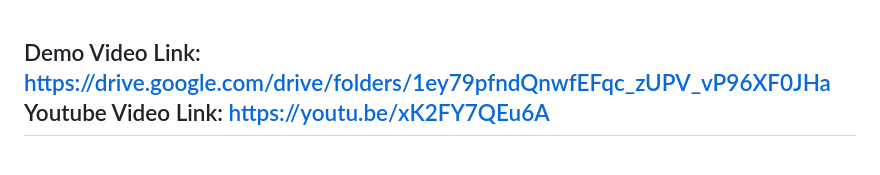
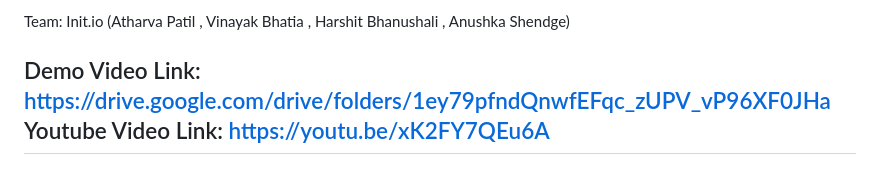
Before and after one commit to atupatu/Women_Safety, a Markdown page: README.md, the part around the change. Rendered like a GitHub page.

```diff
--- a/README.md
+++ b/README.md
@@ -1,3 +1,5 @@
+Team: Init.io (Atharva Patil , Vinayak Bhatia , Harshit Bhanushali , Anushka Shendge)
+
 Demo Video Link: https://drive.google.com/drive/folders/1ey79pfndQnwfEFqc_zUPV_vP96XF0JHa
 Youtube Video Link: https://youtu.be/xK2FY7QEu6A
 ---
```
